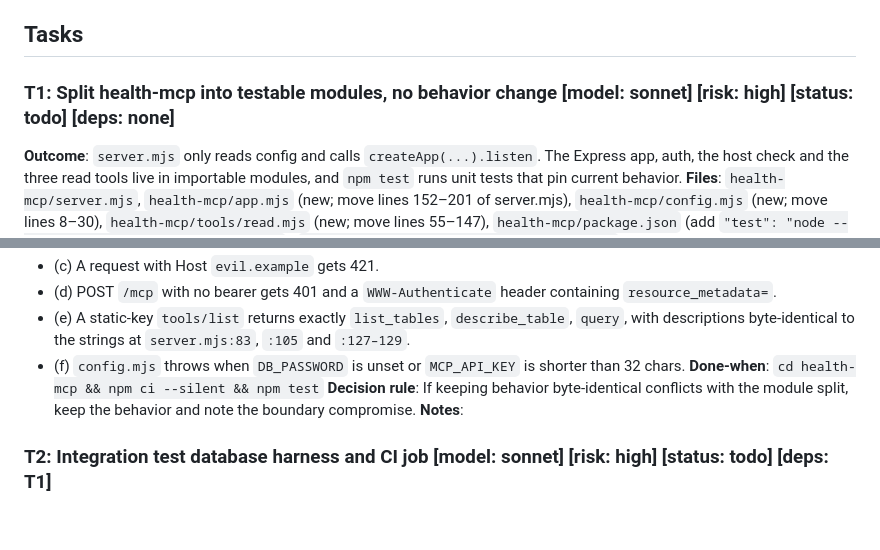
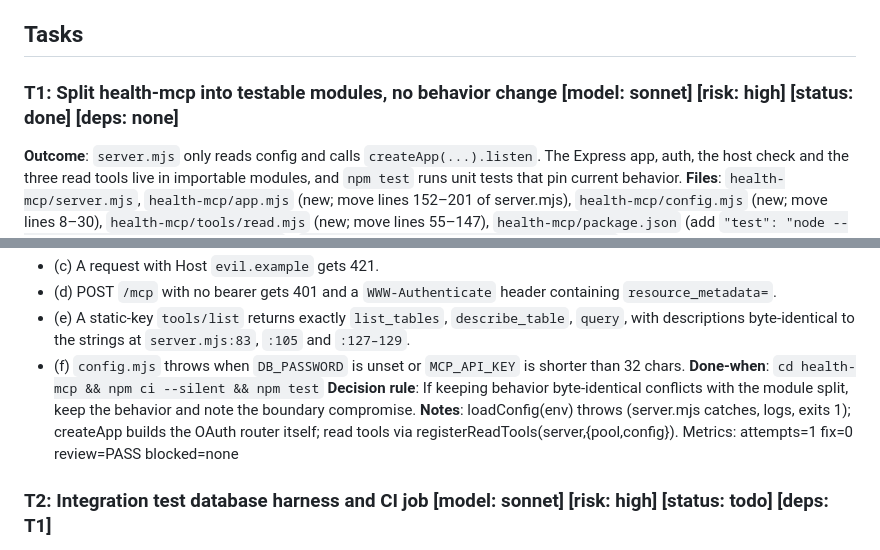
Before and after one commit to mikefigari/health-data-hub, a Markdown page: PLAN.md, 2 parts joined by grey strips. Drawn GitHub-style; blank space fills up the shorter version.

Commit message:
chore(plan): T1 done

```diff
--- a/PLAN.md
+++ b/PLAN.md
@@ -35,7 +35,7 @@ Branch: orch/nutrition-logging
 - Migrations are plain SQL with no psql meta-commands, and each guards itself: a first `DO` block raises if its name is already in `schema_migrations`, and the last statement inserts its name. Each has a `.down.sql`. `schema.sql` mirrors the end state.
 - Report needs-decision only for: user-visible behavior not covered above, data loss, security, cost, or a spec test that looks wrong.
 ## Tasks
-### T1: Split health-mcp into testable modules, no behavior change [model: sonnet] [risk: high] [status: todo] [deps: none]
+### T1: Split health-mcp into testable modules, no behavior change [model: sonnet] [risk: high] [status: done] [deps: none]
 **Outcome**: `server.mjs` only reads config and calls `createApp(...).listen`. The Express app, auth, the host check and the three read tools live in importable modules, and `npm test` runs unit tests that pin current behavior.
 **Files**: `health-mcp/server.mjs`, `health-mcp/app.mjs` (new; move lines 152–201 of server.mjs), `health-mcp/config.mjs` (new; move lines 8–30), `health-mcp/tools/read.mjs` (new; move lines 55–147), `health-mcp/package.json` (add `"test": "node --test \"test/unit/**/*.test.mjs\""`), `health-mcp/test/unit/read-tools.test.mjs` (new)
 **Non-goals**: No new tools, no pool or role changes, no change to tool names, descriptions, input schemas, the SQL guard or the HTTP status codes. `oauth.mjs` is untouched.
@@ -48,7 +48,8 @@ Branch: orch/nutrition-logging
 - (f) `config.mjs` throws when `DB_PASSWORD` is unset or `MCP_API_KEY` is shorter than 32 chars.
 **Done-when**: `cd health-mcp && npm ci --silent && npm test`
 **Decision rule**: If keeping behavior byte-identical conflicts with the module split, keep the behavior and note the boundary compromise.
-**Notes**:
+**Notes**: loadConfig(env) throws (server.mjs catches, logs, exits 1); createApp builds the OAuth router itself; read tools via registerReadTools(server,{pool,config}).
+Metrics: attempts=1 fix=0 review=PASS blocked=none
 
 ### T2: Integration test database harness and CI job [model: sonnet] [risk: high] [status: todo] [deps: T1]
 **Outcome**: `npm run test:integration` builds a throwaway schema in `TEST_DATABASE_URL` two ways, from `schema.sql` (fresh) and from a frozen baseline plus migrations (upgrade), and CI runs the unit and integration suites against a `postgres:18` service.
```
